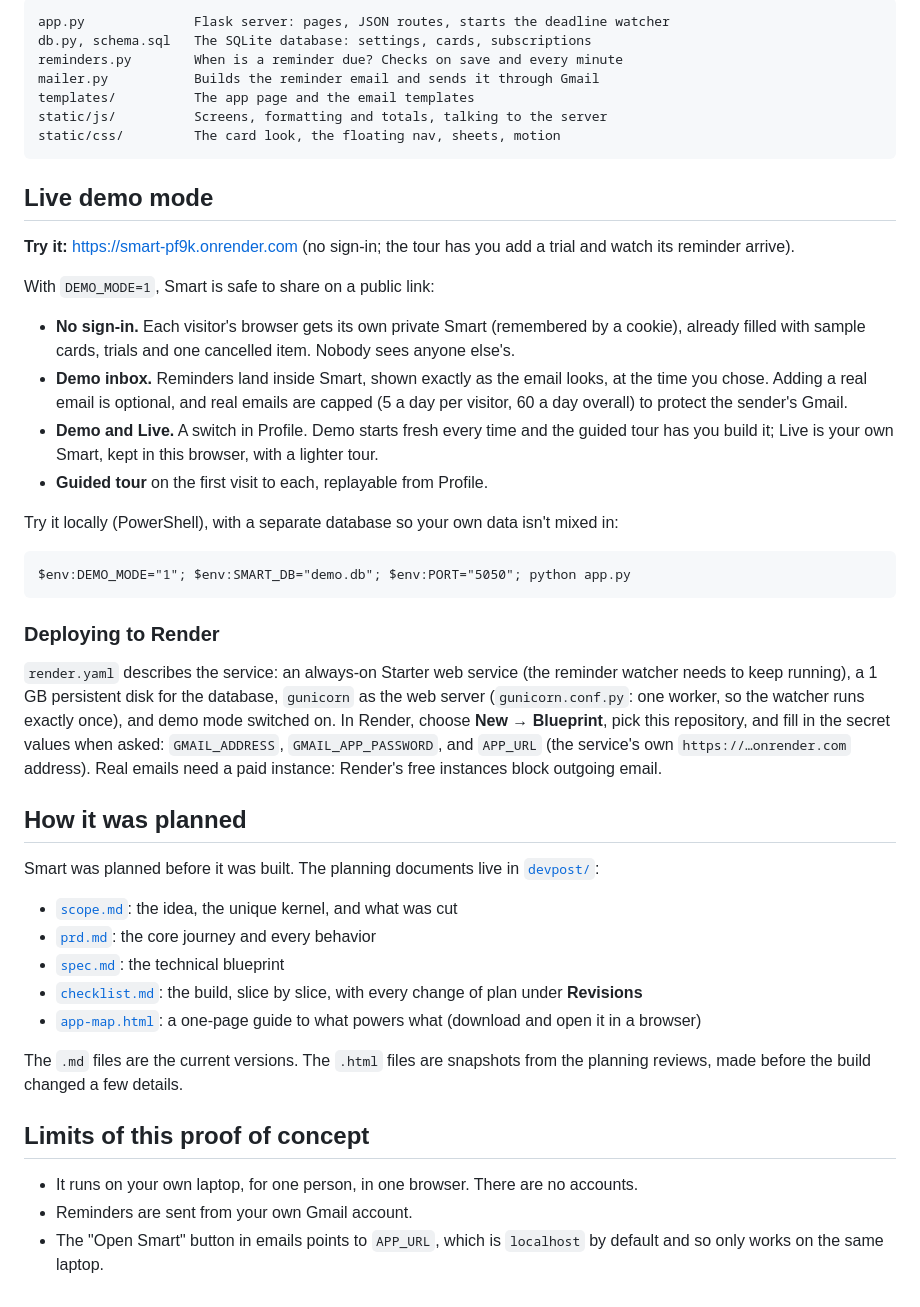
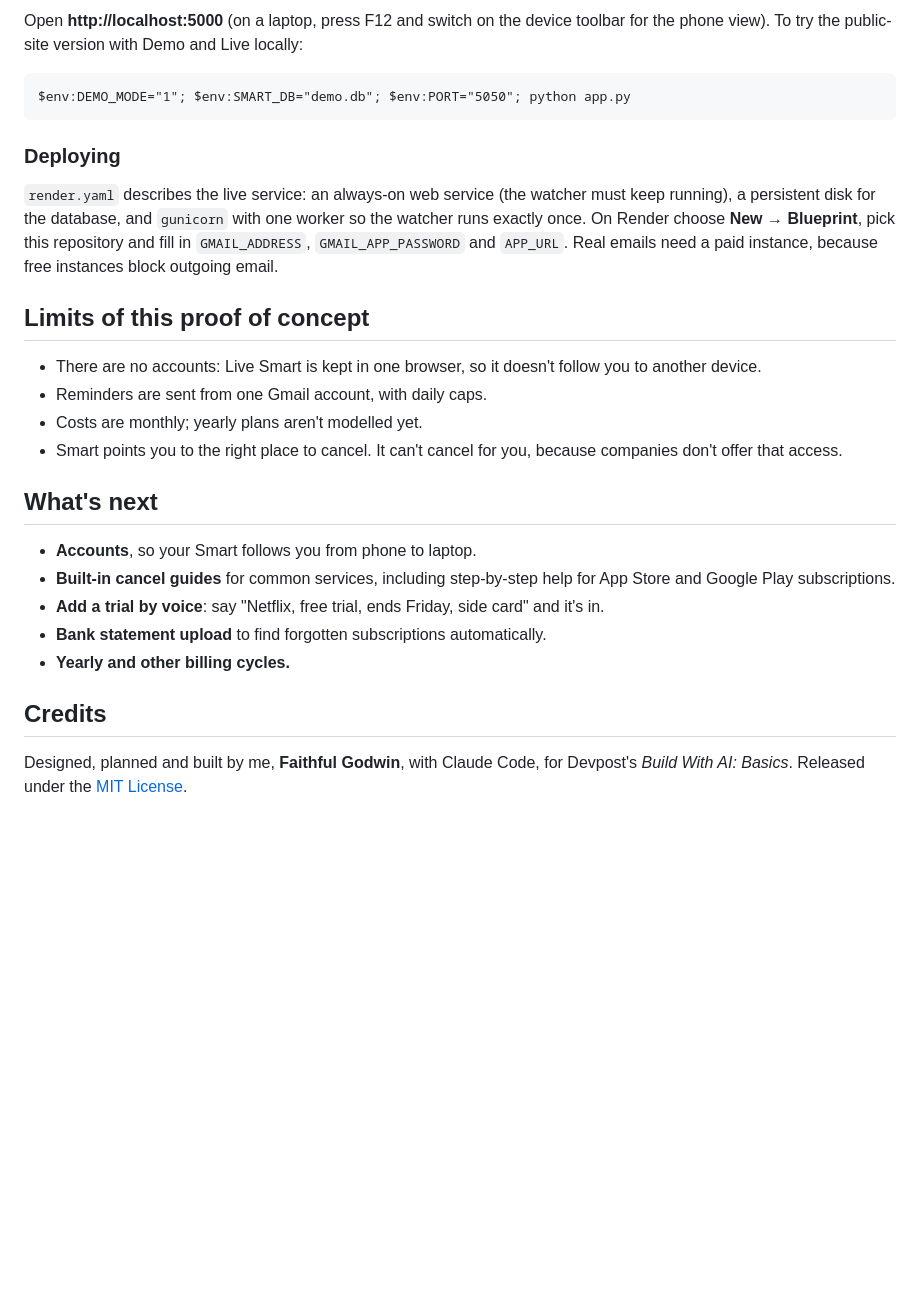
Before and after one commit to faithfulgodwinc/Smart_ai_basics, a Markdown page: README.md, the part around one of its changes. GitHub-like rendering; blank space fills up the shorter version.

````diff
--- a/README.md
+++ b/README.md
@@ -75,48 +116,28 @@ The first time you add a subscription, Smart asks where reminders should go and
-```
-app.py              Flask server: pages, JSON routes, starts the deadline watcher
-db.py, schema.sql   The SQLite database: settings, cards, subscriptions
-reminders.py        When is a reminder due? Checks on save and every minute
-mailer.py           Builds the reminder email and sends it through Gmail
-templates/          The app page and the email templates
-static/js/          Screens, formatting and totals, talking to the server
-static/css/         The card look, the floating nav, sheets, motion
-```
-
-## Live demo mode
-
-**Try it:** https://smart-pf9k.onrender.com (no sign-in; the tour has you add a trial and watch its reminder arrive).
-
-With `DEMO_MODE=1`, Smart is safe to share on a public link:
-
-- **No sign-in.** Each visitor's browser gets its own private Smart (remembered by a cookie), already filled with sample cards, trials and one cancelled item. Nobody sees anyone else's.
-- **Demo inbox.** Reminders land inside Smart, shown exactly as the email looks, at the time you chose. Adding a real email is optional, and real emails are capped (5 a day per visitor, 60 a day overall) to protect the sender's Gmail.
-- **Demo and Live.** A switch in Profile. Demo starts fresh every time and the guided tour has you build it; Live is your own Smart, kept in this browser, with a lighter tour.
-- **Guided tour** on the first visit to each, replayable from Profile.
-
-Try it locally (PowerShell), with a separate database so your own data isn't mixed in:
+Open **http://localhost:5000** (on a laptop, press F12 and switch on the device toolbar for the phone view). To try the public-site version with Demo and Live locally:
 
 ```
 $env:DEMO_MODE="1"; $env:SMART_DB="demo.db"; $env:PORT="5050"; python app.py
 ```
 
-### Deploying to Render
+### Deploying
 
-`render.yaml` describes the service: an always-on Starter web service (the reminder watcher needs to keep running), a 1 GB persistent disk for the database, `gunicorn` as the web server (`gunicorn.conf.py`: one worker, so the watcher runs exactly once), and demo mode switched on. In Render, choose **New → Blueprint**, pick this repository, and fill in the secret values when asked: `GMAIL_ADDRESS`, `GMAIL_APP_PASSWORD`, and `APP_URL` (the service's own `https://…onrender.com` address). Real emails need a paid instance: Render's free instances block outgoing email.
-
-## How it was planned
-
-Smart was planned before it was built. The planning documents live in [`devpost/`](devpost/):
-
-- [`scope.md`](devpost/scope.md): the idea, the unique kernel, and what was cut
-- [`prd.md`](devpost/prd.md): the core journey and every behavior
-- [`spec.md`](devpost/spec.md): the technical blueprint
-- [`checklist.md`](devpost/checklist.md): the build, slice by slice, with every change of plan under **Revisions**
-- [`app-map.html`](devpost/app-map.html): a one-page guide to what powers what (download and open it in a browser)
-
-The `.md` files are the current versions. The `.html` files are snapshots from the planning reviews, made before the build changed a few details.
+`render.yaml` describes the live service: an always-on web service (the watcher must keep running), a persistent disk for the database, and `gunicorn` with one worker so the watcher runs exactly once. On Render choose **New → Blueprint**, pick this repository and fill in `GMAIL_ADDRESS`, `GMAIL_APP_PASSWORD` and `APP_URL`. Real emails need a paid instance, because free instances block outgoing email.
 
 ## Limits of this proof of concept
 
-- It runs on your own laptop, for one person, in one browser. There are no accounts.
-- Reminders are sent from your own Gmail account.
-- The "Open Smart" button in emails points to `APP_URL`, which is `localhost` by default and so only works on the same laptop.
+- There are no accounts: Live Smart is kept in one browser, so it doesn't follow you to another device.
+- Reminders are sent from one Gmail account, with daily caps.
+- Costs are monthly; yearly plans aren't modelled yet.
+- Smart points you to the right place to cancel. It can't cancel for you, because companies don't offer that access.
+
+## What's next
+
+- **Accounts**, so your Smart follows you from phone to laptop.
+- **Built-in cancel guides** for common services, including step-by-step help for App Store and Google Play subscriptions.
+- **Add a trial by voice**: say "Netflix, free trial, ends Friday, side card" and it's in.
+- **Bank statement upload** to find forgotten subscriptions automatically.
+- **Yearly and other billing cycles.**
+
+## Credits
+
+Designed, planned and built by me, **Faithful Godwin**, with Claude Code, for Devpost's *Build With AI: Basics*. Released under the [MIT License](LICENSE).
````
Also changed, not shown: other parts of README.md (+85 -44 lines).
